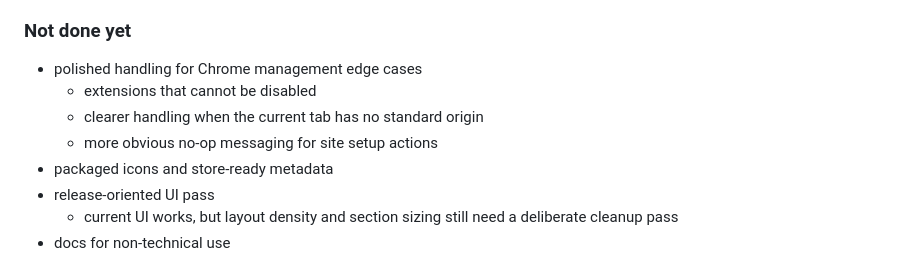
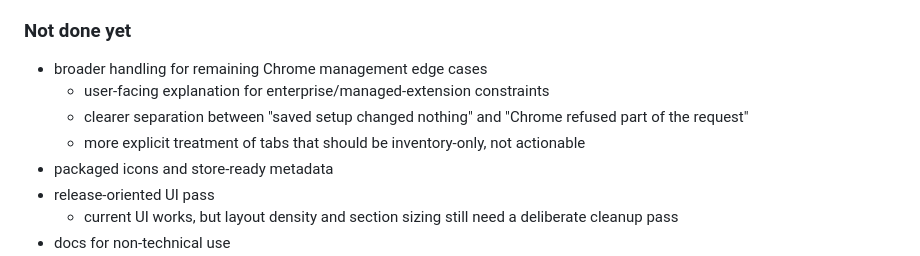
Before and after one commit to lcm1226/extension-memory-saver, a Markdown page: docs/ROADMAP_REVIEW_2026-04-17.md, the part around the change. Drawn GitHub-style.

Commit message:
Clarify remaining roadmap edge cases

```diff
--- a/docs/ROADMAP_REVIEW_2026-04-17.md
+++ b/docs/ROADMAP_REVIEW_2026-04-17.md
@@ -61,10 +61,10 @@ The remaining work is no longer about basic feasibility. It is mostly about clos
 
 ### Not done yet
 
-- polished handling for Chrome management edge cases
-  - extensions that cannot be disabled
-  - clearer handling when the current tab has no standard origin
-  - more obvious no-op messaging for site setup actions
+- broader handling for remaining Chrome management edge cases
+  - user-facing explanation for enterprise/managed-extension constraints
+  - clearer separation between "saved setup changed nothing" and "Chrome refused part of the request"
+  - more explicit treatment of tabs that should be inventory-only, not actionable
 - packaged icons and store-ready metadata
 - release-oriented UI pass
   - current UI works, but layout density and section sizing still need a deliberate cleanup pass
```
